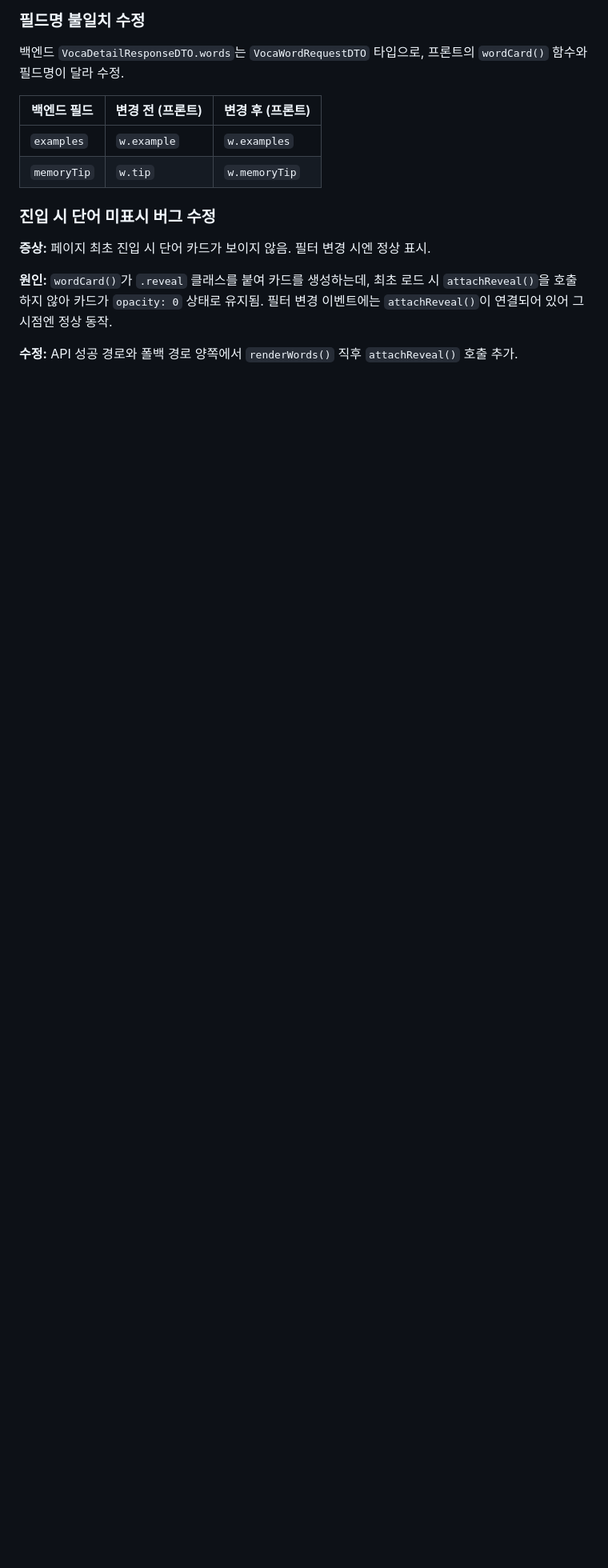
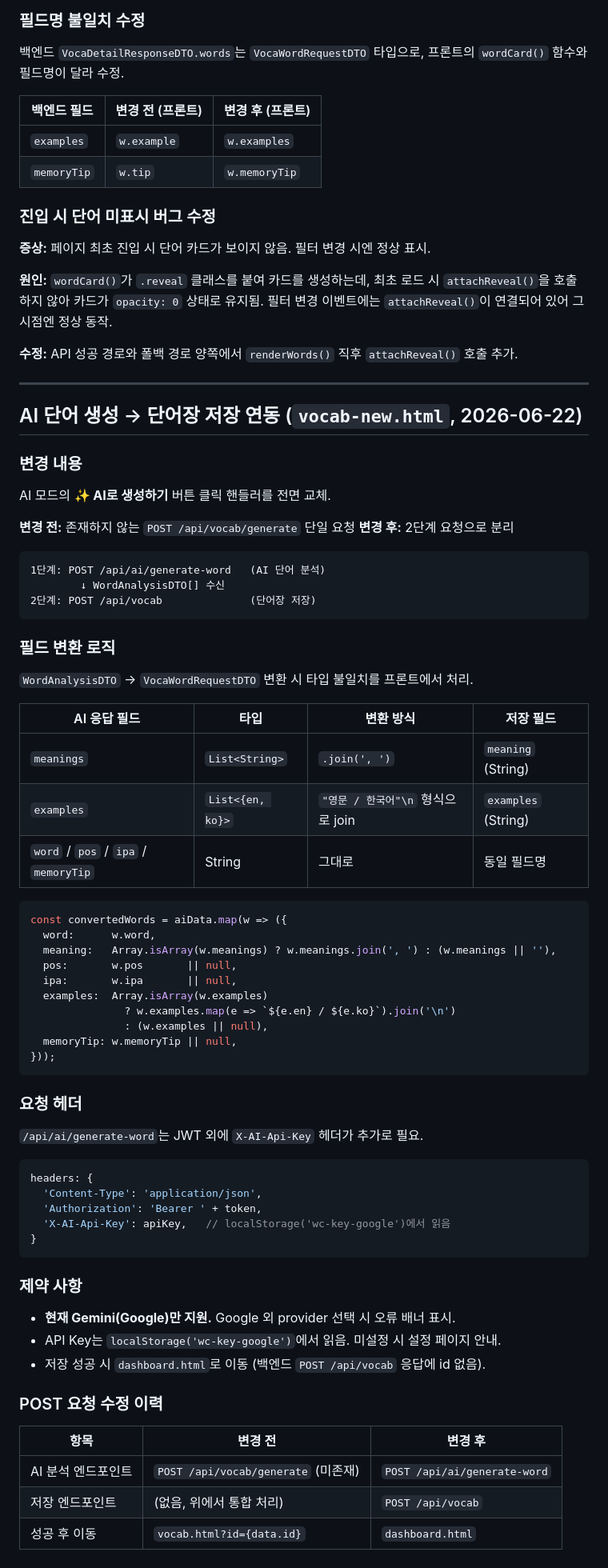
Before and after one commit to Jee01/wordcraft, a Markdown page: FrontEnd/CLAUDE.md, the part around the change. Shown at 80% size. Rendered like a GitHub page; blank space fills up the shorter version.

Commit message:
2026-06-22

````diff
--- a/FrontEnd/CLAUDE.md
+++ b/FrontEnd/CLAUDE.md
@@ -544,3 +544,69 @@ API 실패 시 샘플 단어장 표시 → **빈 상태(새 단어장 만들기
 **원인:** `wordCard()`가 `.reveal` 클래스를 붙여 카드를 생성하는데, 최초 로드 시 `attachReveal()`을 호출하지 않아 카드가 `opacity: 0` 상태로 유지됨. 필터 변경 이벤트에는 `attachReveal()`이 연결되어 있어 그 시점엔 정상 동작.
 
 **수정:** API 성공 경로와 폴백 경로 양쪽에서 `renderWords()` 직후 `attachReveal()` 호출 추가.
+
+---
+
+## AI 단어 생성 → 단어장 저장 연동 (`vocab-new.html`, 2026-06-22)
+
+### 변경 내용
+
+AI 모드의 **✨ AI로 생성하기** 버튼 클릭 핸들러를 전면 교체.
+
+**변경 전:** 존재하지 않는 `POST /api/vocab/generate` 단일 요청
+**변경 후:** 2단계 요청으로 분리
+
+```
+1단계: POST /api/ai/generate-word   (AI 단어 분석)
+        ↓ WordAnalysisDTO[] 수신
+2단계: POST /api/vocab              (단어장 저장)
+```
+
+### 필드 변환 로직
+
+`WordAnalysisDTO` → `VocaWordRequestDTO` 변환 시 타입 불일치를 프론트에서 처리.
+
+| AI 응답 필드 | 타입 | 변환 방식 | 저장 필드 |
+|---|---|---|---|
+| `meanings` | `List<String>` | `.join(', ')` | `meaning` (String) |
+| `examples` | `List<{en, ko}>` | `"영문 / 한국어"\n` 형식으로 join | `examples` (String) |
+| `word` / `pos` / `ipa` / `memoryTip` | String | 그대로 | 동일 필드명 |
+
+```js
+const convertedWords = aiData.map(w => ({
+  word:      w.word,
+  meaning:   Array.isArray(w.meanings) ? w.meanings.join(', ') : (w.meanings || ''),
+  pos:       w.pos       || null,
+  ipa:       w.ipa       || null,
+  examples:  Array.isArray(w.examples)
+               ? w.examples.map(e => `${e.en} / ${e.ko}`).join('\n')
+               : (w.examples || null),
+  memoryTip: w.memoryTip || null,
+}));
+```
+
+### 요청 헤더
+
+`/api/ai/generate-word`는 JWT 외에 `X-AI-Api-Key` 헤더가 추가로 필요.
+
+```js
+headers: {
+  'Content-Type': 'application/json',
+  'Authorization': 'Bearer ' + token,
+  'X-AI-Api-Key': apiKey,   // localStorage('wc-key-google')에서 읽음
+}
+```
+
+### 제약 사항
+
+- **현재 Gemini(Google)만 지원.** Google 외 provider 선택 시 오류 배너 표시.
+- API Key는 `localStorage('wc-key-google')`에서 읽음. 미설정 시 설정 페이지 안내.
+- 저장 성공 시 `dashboard.html`로 이동 (백엔드 `POST /api/vocab` 응답에 id 없음).
+
+### POST 요청 수정 이력
+
+| 항목 | 변경 전 | 변경 후 |
+|---|---|---|
+| AI 분석 엔드포인트 | `POST /api/vocab/generate` (미존재) | `POST /api/ai/generate-word` |
+| 저장 엔드포인트 | (없음, 위에서 통합 처리) | `POST /api/vocab` |
+| 성공 후 이동 | `vocab.html?id={data.id}` | `dashboard.html` |
````
